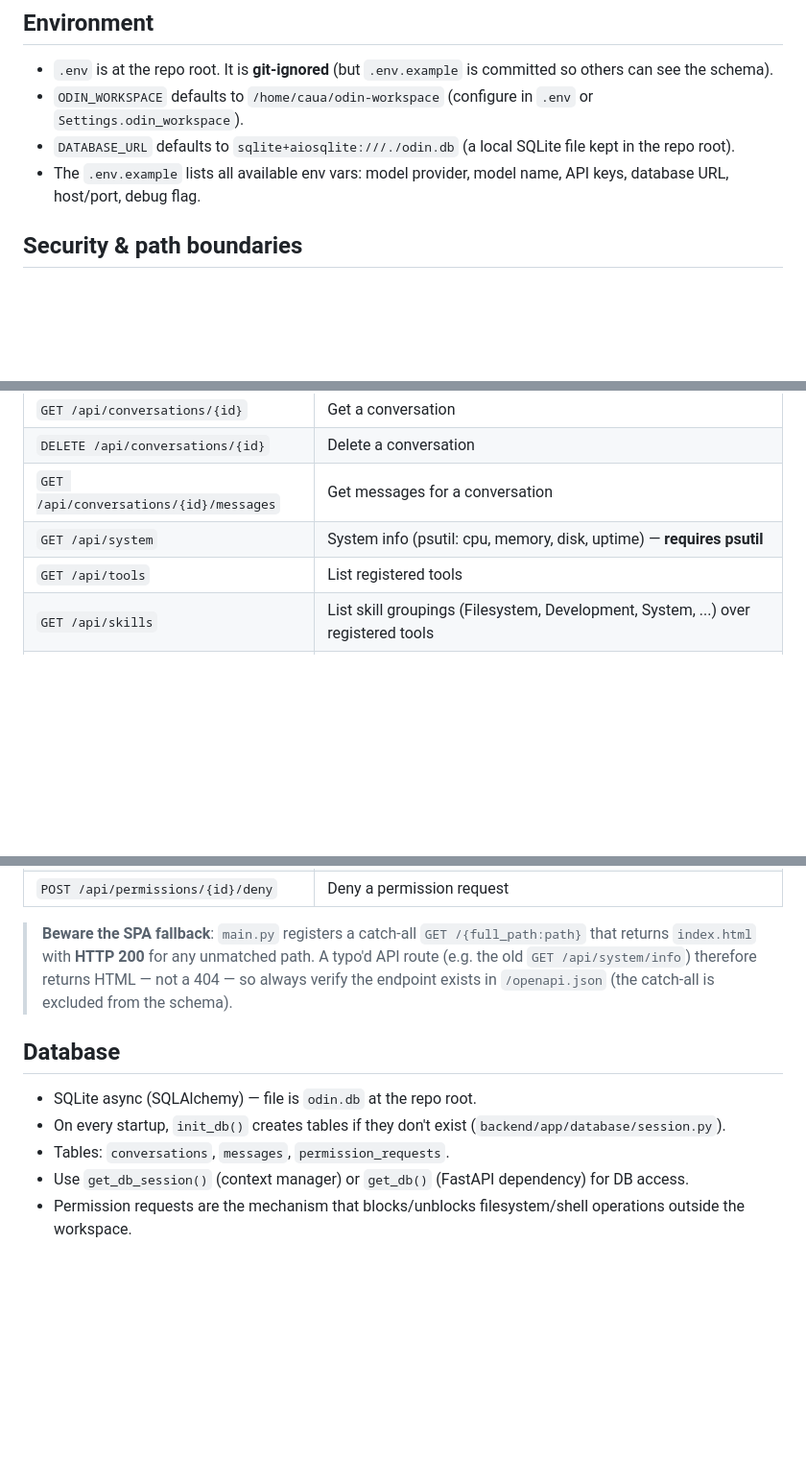
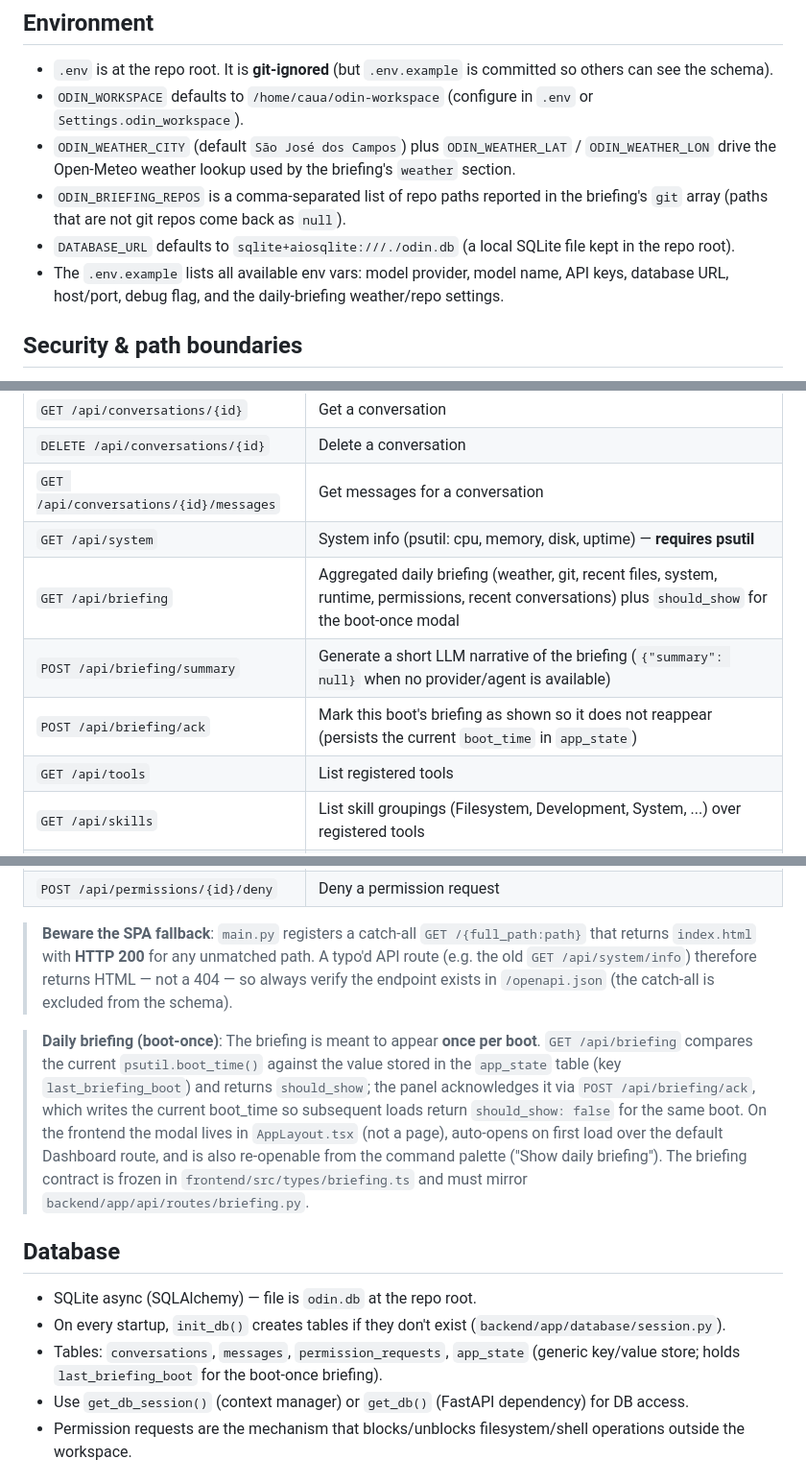
Before and after one commit to caua-carvalho/ODIN, a Markdown page: AGENTS.md, 3 parts joined by grey strips. Shown at 96% size. Rendered like a GitHub page; blank space fills up the shorter version.

Commit message:
docs(agents): document the daily briefing

```diff
--- a/AGENTS.md
+++ b/AGENTS.md
@@ -75,8 +75,10 @@ The backend supports **three** LLM providers, registered in `backend/app/agent/p
 
 - `.env` is at the repo root. It is **git-ignored** (but `.env.example` is committed so others can see the schema).
 - `ODIN_WORKSPACE` defaults to `/home/caua/odin-workspace` (configure in `.env` or `Settings.odin_workspace`).
+- `ODIN_WEATHER_CITY` (default `São José dos Campos`) plus `ODIN_WEATHER_LAT` / `ODIN_WEATHER_LON` drive the Open-Meteo weather lookup used by the briefing's `weather` section.
+- `ODIN_BRIEFING_REPOS` is a comma-separated list of repo paths reported in the briefing's `git` array (paths that are not git repos come back as `null`).
 - `DATABASE_URL` defaults to `sqlite+aiosqlite:///./odin.db` (a local SQLite file kept in the repo root).
-- The `.env.example` lists all available env vars: model provider, model name, API keys, database URL, host/port, debug flag.
+- The `.env.example` lists all available env vars: model provider, model name, API keys, database URL, host/port, debug flag, and the daily-briefing weather/repo settings.
 
 ## Security & path boundaries
 
@@ -129,6 +131,9 @@ Tools are converted to provider-agnostic LLM tool definitions via `ToolRegistry.
 | `DELETE /api/conversations/{id}` | Delete a conversation |
 | `GET /api/conversations/{id}/messages` | Get messages for a conversation |
 | `GET /api/system` | System info (psutil: cpu, memory, disk, uptime) — **requires psutil** |
+| `GET /api/briefing` | Aggregated daily briefing (weather, git, recent files, system, runtime, permissions, recent conversations) plus `should_show` for the boot-once modal |
+| `POST /api/briefing/summary` | Generate a short LLM narrative of the briefing (`{"summary": null}` when no provider/agent is available) |
+| `POST /api/briefing/ack` | Mark this boot's briefing as shown so it does not reappear (persists the current `boot_time` in `app_state`) |
 | `GET /api/tools` | List registered tools |
 | `GET /api/skills` | List skill groupings (Filesystem, Development, System, ...) over registered tools |
 | `GET /api/providers` | List LLM providers (availability + models) and the active selection |
@@ -141,11 +146,13 @@ Tools are converted to provider-agnostic LLM tool definitions via `ToolRegistry.
 
 > **Beware the SPA fallback**: `main.py` registers a catch-all `GET /{full_path:path}` that returns `index.html` with **HTTP 200** for any unmatched path. A typo'd API route (e.g. the old `GET /api/system/info`) therefore returns HTML — not a 404 — so always verify the endpoint exists in `/openapi.json` (the catch-all is excluded from the schema).
 
+> **Daily briefing (boot-once)**: The briefing is meant to appear **once per boot**. `GET /api/briefing` compares the current `psutil.boot_time()` against the value stored in the `app_state` table (key `last_briefing_boot`) and returns `should_show`; the panel acknowledges it via `POST /api/briefing/ack`, which writes the current boot_time so subsequent loads return `should_show: false` for the same boot. On the frontend the modal lives in `AppLayout.tsx` (not a page), auto-opens on first load over the default Dashboard route, and is also re-openable from the command palette ("Show daily briefing"). The briefing contract is frozen in `frontend/src/types/briefing.ts` and must mirror `backend/app/api/routes/briefing.py`.
+
 ## Database
 
 - SQLite async (SQLAlchemy) — file is `odin.db` at the repo root.
 - On every startup, `init_db()` creates tables if they don't exist (`backend/app/database/session.py`).
-- Tables: `conversations`, `messages`, `permission_requests`.
+- Tables: `conversations`, `messages`, `permission_requests`, `app_state` (generic key/value store; holds `last_briefing_boot` for the boot-once briefing).
 - Use `get_db_session()` (context manager) or `get_db()` (FastAPI dependency) for DB access.
 - Permission requests are the mechanism that blocks/unblocks filesystem/shell operations outside the workspace.
 
```
Also changed, not shown: other parts of AGENTS.md (+1 -1 lines).
